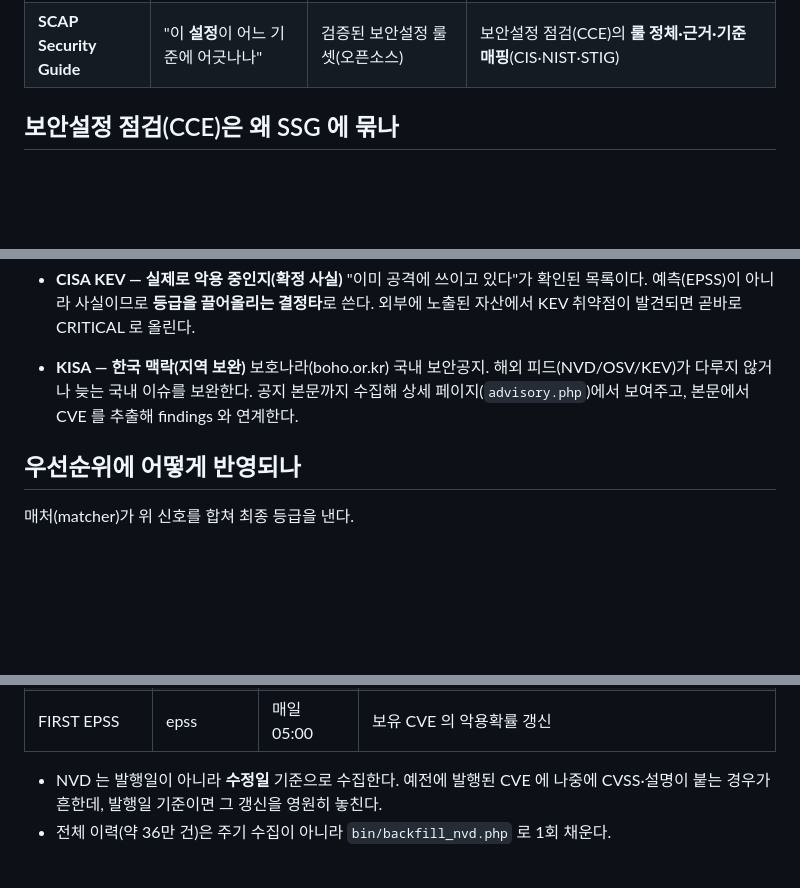
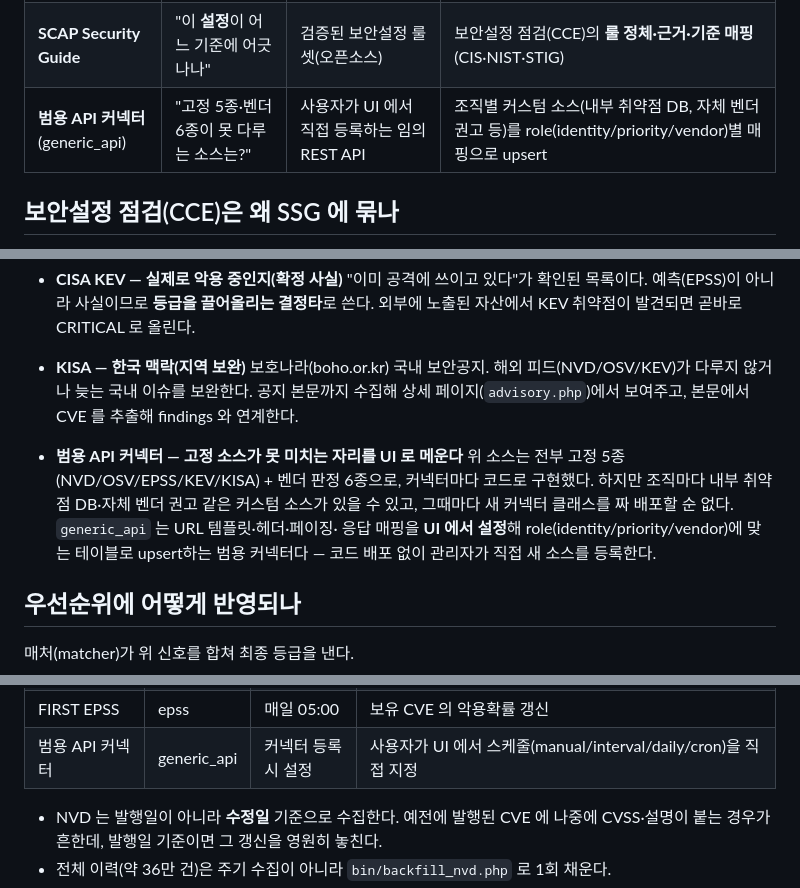
Before and after one commit to JeongDoWook/vuln-agent, a Markdown page: docs/피드소스-역할.md, 3 parts joined by grey strips. Rendered like a GitHub page; blank space fills up the shorter version.

```diff
--- a/docs/피드소스-역할.md
+++ b/docs/피드소스-역할.md
@@ -16,6 +16,7 @@ vuln-agent 는 서로 다른 성격의 취약점 정보원을 **역할별로**
 | **우분투 보안 OVAL** | "우분투가 **고쳤나 / 고칠 수는 있나**" | 배포판 벤더의 판정 | 백포트 오탐 제거 + 아직 수정본이 없는 건 `조치 불가` 로 분리 |
 | **리눅스 커널 CNA** | "이 **커널 버전**에 수정본이 들어 있나" | 업스트림(kernel.org)의 판정 | 커널 CVE 판정 — 배포판 밖의 커널(라즈베리·자체빌드)까지 |
 | **SCAP Security Guide** | "이 **설정**이 어느 기준에 어긋나나" | 검증된 보안설정 룰셋(오픈소스) | 보안설정 점검(CCE)의 **룰 정체·근거·기준 매핑**(CIS·NIST·STIG) |
+| **범용 API 커넥터**(generic_api) | "고정 5종·벤더 6종이 못 다루는 소스는?" | 사용자가 UI 에서 직접 등록하는 임의 REST API | 조직별 커스텀 소스(내부 취약점 DB, 자체 벤더 권고 등)를 role(identity/priority/vendor)별 매핑으로 upsert |
 
 ## 보안설정 점검(CCE)은 왜 SSG 에 묶나
 
@@ -104,6 +105,13 @@ TCP 이슈)까지 붙어 있었다.
   국내 이슈를 보완한다. 공지 본문까지 수집해 상세 페이지(`advisory.php`)에서 보여주고,
   본문에서 CVE 를 추출해 findings 와 연계한다.
 
+- **범용 API 커넥터 — 고정 소스가 못 미치는 자리를 UI 로 메운다**
+  위 소스는 전부 고정 5종(NVD/OSV/EPSS/KEV/KISA) + 벤더 판정 6종으로, 커넥터마다 코드로
+  구현했다. 하지만 조직마다 내부 취약점 DB·자체 벤더 권고 같은 커스텀 소스가 있을 수 있고,
+  그때마다 새 커넥터 클래스를 짜 배포할 순 없다. `generic_api` 는 URL 템플릿·헤더·페이징·
+  응답 매핑을 **UI 에서 설정**해 role(identity/priority/vendor)에 맞는 테이블로 upsert하는
+  범용 커넥터다 — 코드 배포 없이 관리자가 직접 새 소스를 등록한다.
+
 ## 우선순위에 어떻게 반영되나
 
 매처(matcher)가 위 신호를 합쳐 최종 등급을 낸다.
@@ -134,6 +142,7 @@ TCP 이슈)까지 붙어 있었다.
 | NVD 2.0 | nvd | 6시간(interval) | **수정일(lastMod) 기준** — 뒤늦게 CVSS 붙는 CVE 도 따라잡음 |
 | KISA 보안공지 | kisa | 12시간 | 국내 공지 + 본문 |
 | FIRST EPSS | epss | 매일 05:00 | 보유 CVE 의 악용확률 갱신 |
+| 범용 API 커넥터 | generic_api | 커넥터 등록 시 설정 | 사용자가 UI 에서 스케줄(manual/interval/daily/cron)을 직접 지정 |
 
 - NVD 는 발행일이 아니라 **수정일** 기준으로 수집한다. 예전에 발행된 CVE 에 나중에
   CVSS·설명이 붙는 경우가 흔한데, 발행일 기준이면 그 갱신을 영원히 놓친다.
```
Also changed, not shown: README.md (+5 -3 lines), docs/architecture.md (+7 -4 lines).
